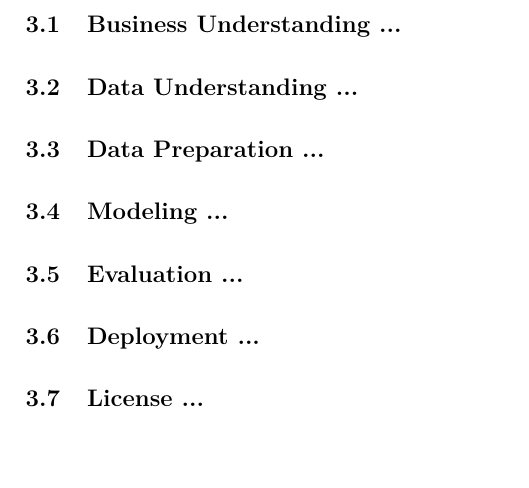
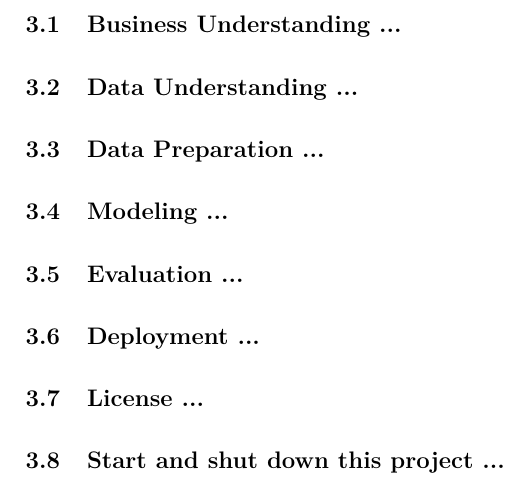
Before and after one commit to FFCA/bda-gr4-domains-analysis, a LaTeX document (conceptual-doc/main.tex, which reads conceptual-doc/sections/3-Project-ralization.tex): part of page 5 of 9, cut so that both start at the same text. Compiled offline with pdfLaTeX.

Commit message:
#32: Added subsection => start & shutdown.

```diff
--- a/conceptual-doc/sections/3-Project-ralization.tex
+++ b/conceptual-doc/sections/3-Project-ralization.tex
@@ -13,3 +13,5 @@
 \subsection{Deployment ...}\label{subsec:deployment}
 
 \subsection{License ...}\label{subsec:license}
+
+\subsection{Start and shut down this project ...}\label{subsec:start-and-shut-down-this-project-...}
```
